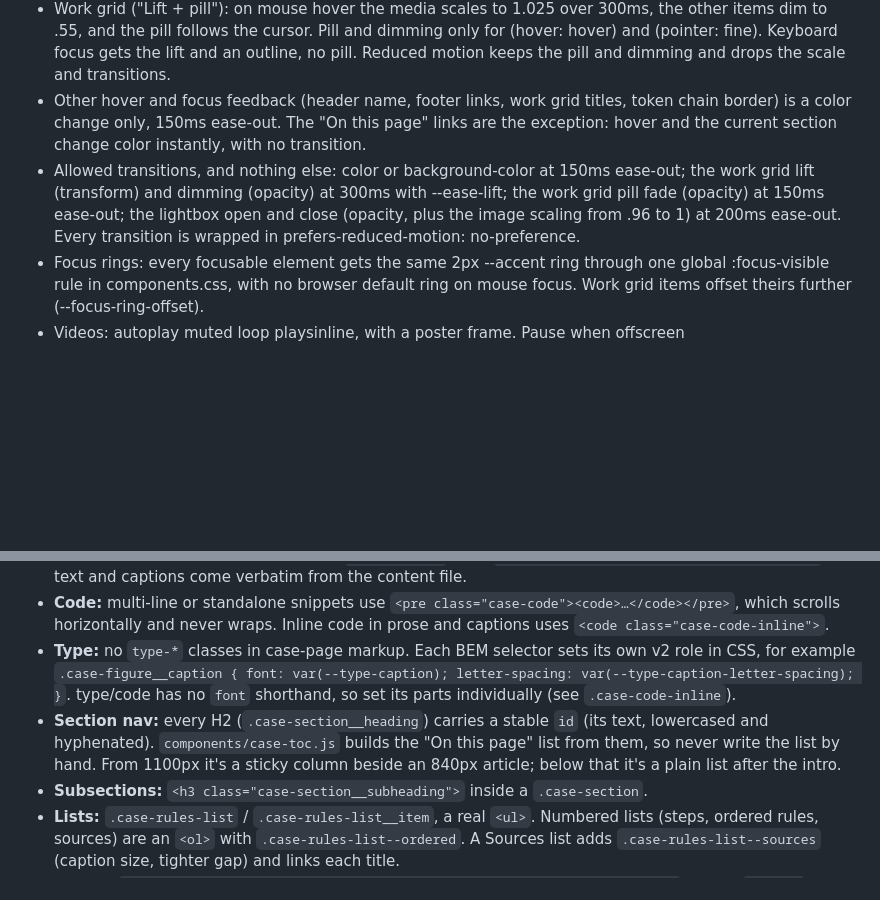
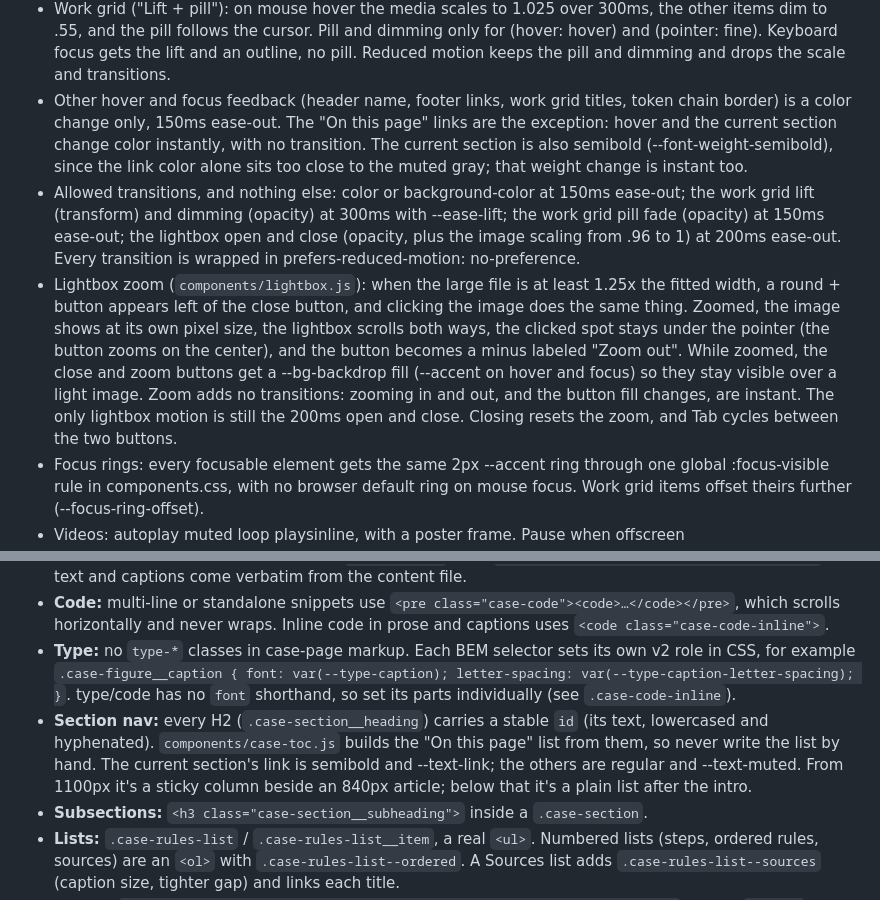
Before and after one commit to jakesilby/portfolio-site, a Markdown page: CLAUDE.md, 2 parts joined by grey strips. Drawn GitHub-style; blank space fills up the shorter version.

Commit message:
CLAUDE.md: document the semibold TOC item and lightbox zoom
Records the two shared changes from the AI note review branch: the
current "On this page" link is semibold as well as the link color, and
the lightbox offers a full-size zoom (when it appears, the + button and
click to zoom, the dark button fill while zoomed). Zoom is instant and
adds no transitions beyond the existing 200ms open and close.

Co-Authored-By: Claude Opus 5.5 <noreply@anthropic.com>

```diff
--- a/CLAUDE.md
+++ b/CLAUDE.md
@@ -40,8 +40,9 @@ Motion
 - Hero highlight: each `.hero-mark` has a watercolor band behind it (::before) that scales in from the left, 520ms, "complex workflows" at 120ms then "design systems" at 300ms. CSS only, so the marks are fully drawn without JS and under reduced motion.
 - Nav pills: the current section is filled with --accent-fill; the others get --accent-fill-hover-subtle on hover, a 150ms background transition.
 - Work grid ("Lift + pill"): on mouse hover the media scales to 1.025 over 300ms, the other items dim to .55, and the pill follows the cursor. Pill and dimming only for (hover: hover) and (pointer: fine). Keyboard focus gets the lift and an outline, no pill. Reduced motion keeps the pill and dimming and drops the scale and transitions.
-- Other hover and focus feedback (header name, footer links, work grid titles, token chain border) is a color change only, 150ms ease-out. The "On this page" links are the exception: hover and the current section change color instantly, with no transition.
+- Other hover and focus feedback (header name, footer links, work grid titles, token chain border) is a color change only, 150ms ease-out. The "On this page" links are the exception: hover and the current section change color instantly, with no transition. The current section is also semibold (--font-weight-semibold), since the link color alone sits too close to the muted gray; that weight change is instant too.
 - Allowed transitions, and nothing else: color or background-color at 150ms ease-out; the work grid lift (transform) and dimming (opacity) at 300ms with --ease-lift; the work grid pill fade (opacity) at 150ms ease-out; the lightbox open and close (opacity, plus the image scaling from .96 to 1) at 200ms ease-out. Every transition is wrapped in prefers-reduced-motion: no-preference.
+- Lightbox zoom (`components/lightbox.js`): when the large file is at least 1.25x the fitted width, a round + button appears left of the close button, and clicking the image does the same thing. Zoomed, the image shows at its own pixel size, the lightbox scrolls both ways, the clicked spot stays under the pointer (the button zooms on the center), and the button becomes a minus labeled "Zoom out". While zoomed, the close and zoom buttons get a --bg-backdrop fill (--accent on hover and focus) so they stay visible over a light image. Zoom adds no transitions: zooming in and out, and the button fill changes, are instant. The only lightbox motion is still the 200ms open and close. Closing resets the zoom, and Tab cycles between the two buttons.
 - Focus rings: every focusable element gets the same 2px --accent ring through one global :focus-visible rule in components.css, with no browser default ring on mouse focus. Work grid items offset theirs further (--focus-ring-offset).
 - Videos: autoplay muted loop playsinline, with a poster frame. Pause when offscreen (IntersectionObserver). Under prefers-reduced-motion: reduce, don't autoplay and show the poster.
 
@@ -87,7 +88,7 @@ Content and layout stay separate. A case study is a content file rendered throug
 - **Captions:** wrap image and caption in `.case-figure`, with `<figcaption class="case-figure__caption">`. Alt text and captions come verbatim from the content file.
 - **Code:** multi-line or standalone snippets use `<pre class="case-code"><code>…</code></pre>`, which scrolls horizontally and never wraps. Inline code in prose and captions uses `<code class="case-code-inline">`.
 - **Type:** no `type-*` classes in case-page markup. Each BEM selector sets its own v2 role in CSS, for example `.case-figure__caption { font: var(--type-caption); letter-spacing: var(--type-caption-letter-spacing); }`. type/code has no `font` shorthand, so set its parts individually (see `.case-code-inline`).
-- **Section nav:** every H2 (`.case-section__heading`) carries a stable `id` (its text, lowercased and hyphenated). `components/case-toc.js` builds the "On this page" list from them, so never write the list by hand. From 1100px it's a sticky column beside an 840px article; below that it's a plain list after the intro.
+- **Section nav:** every H2 (`.case-section__heading`) carries a stable `id` (its text, lowercased and hyphenated). `components/case-toc.js` builds the "On this page" list from them, so never write the list by hand. The current section's link is semibold and --text-link; the others are regular and --text-muted. From 1100px it's a sticky column beside an 840px article; below that it's a plain list after the intro.
 - **Subsections:** `<h3 class="case-section__subheading">` inside a `.case-section`.
 - **Lists:** `.case-rules-list` / `.case-rules-list__item`, a real `<ul>`. Numbered lists (steps, ordered rules, sources) are an `<ol>` with `.case-rules-list--ordered`. A Sources list adds `.case-rules-list--sources` (caption size, tighter gap) and links each title.
 - **Tables:** `<div class="case-table" role="region" aria-labelledby="…" tabindex="0">` around `<table class="case-table__table">` with `.case-table__head` (`scope="col"`) and `.case-table__cell`. It fills the column and scrolls sideways below `--layout-measure`. Label the region with the nearest heading or lead-in paragraph id.
```
